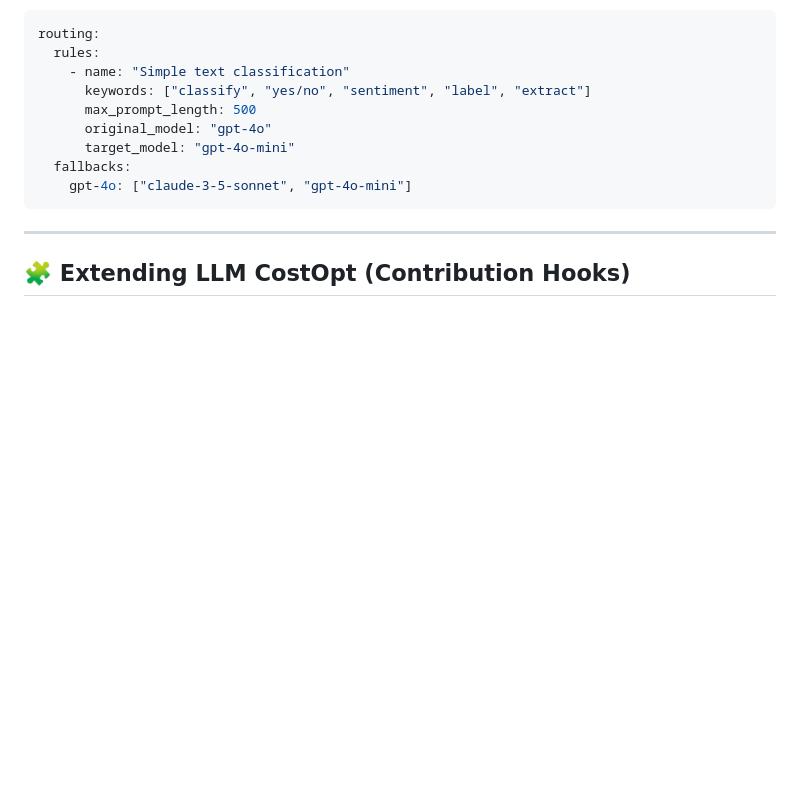
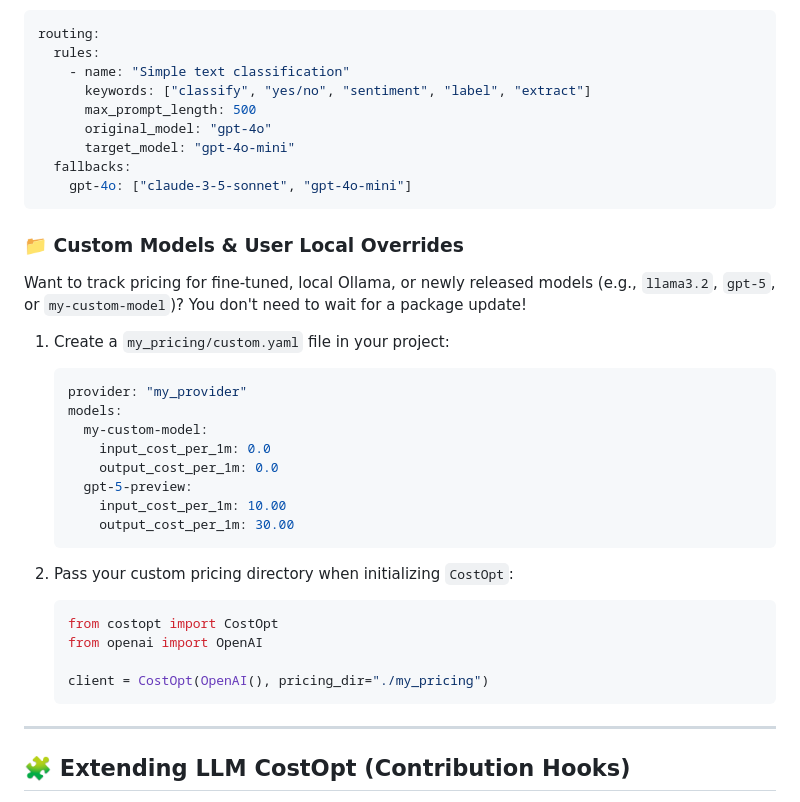
Before and after one commit to khusshdesai/CostOpt, a Markdown page: README.md, the part around the change. GitHub-like rendering; blank space fills up the shorter version.

Commit message:
docs: add explicit user local overrides guide for custom models in README.md

````diff
--- a/README.md
+++ b/README.md
@@ -126,6 +126,29 @@ routing:
     gpt-4o: ["claude-3-5-sonnet", "gpt-4o-mini"]
 ```
 
+### 📁 Custom Models & User Local Overrides
+Want to track pricing for fine-tuned, local Ollama, or newly released models (e.g., `llama3.2`, `gpt-5`, or `my-custom-model`)? You don't need to wait for a package update!
+
+1. Create a `my_pricing/custom.yaml` file in your project:
+   ```yaml
+   provider: "my_provider"
+   models:
+     my-custom-model:
+       input_cost_per_1m: 0.0
+       output_cost_per_1m: 0.0
+     gpt-5-preview:
+       input_cost_per_1m: 10.00
+       output_cost_per_1m: 30.00
+   ```
+
+2. Pass your custom pricing directory when initializing `CostOpt`:
+   ```python
+   from costopt import CostOpt
+   from openai import OpenAI
+
+   client = CostOpt(OpenAI(), pricing_dir="./my_pricing")
+   ```
+
 ---
 
 ## 🧩 Extending LLM CostOpt (Contribution Hooks)
````
